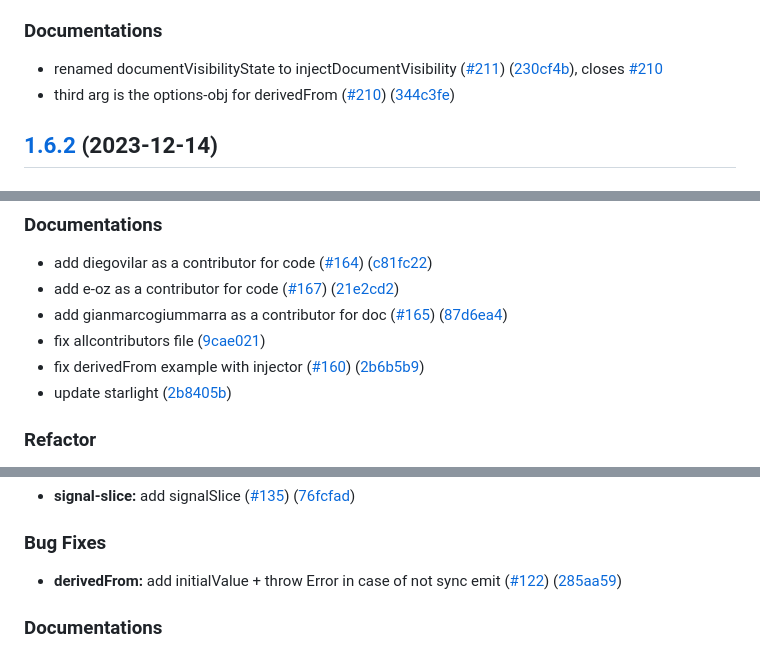
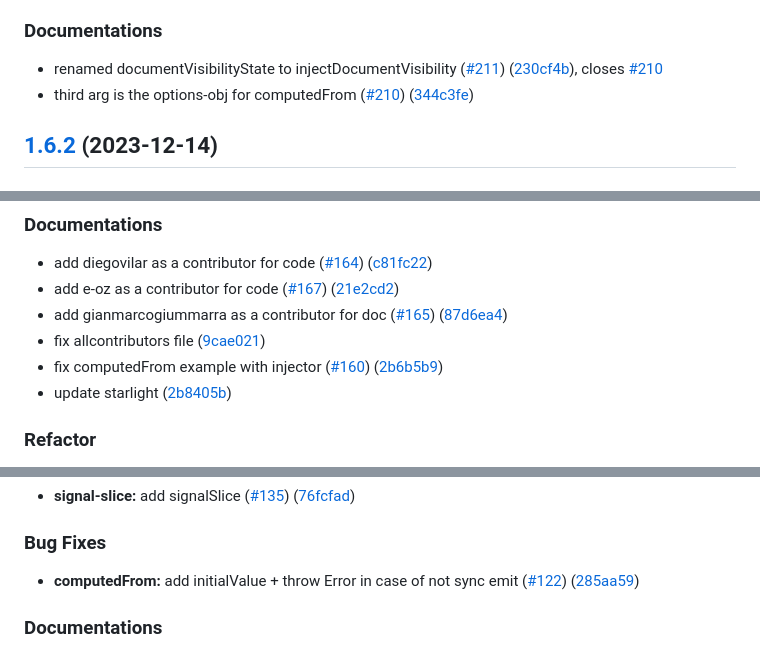
Before and after one commit to JamesDev0129/ngxtension-platform, a Markdown page: CHANGELOG.md, 3 parts joined by grey strips. GitHub-like rendering.

```diff
--- a/CHANGELOG.md
+++ b/CHANGELOG.md
@@ -278,7 +278,7 @@
 ### Documentations
 
 * renamed documentVisibilityState to injectDocumentVisibility ([#211](https://github.com/nartc/ngxtension-platform/issues/211)) ([230cf4b](https://github.com/nartc/ngxtension-platform/commit/230cf4b1cdfe88e6ba3b02df0153ca5db6ca7ca4)), closes [#210](https://github.com/nartc/ngxtension-platform/issues/210)
-* third arg is the options-obj for derivedFrom ([#210](https://github.com/nartc/ngxtension-platform/issues/210)) ([344c3fe](https://github.com/nartc/ngxtension-platform/commit/344c3fe043087bb2d29995d4a301cb59a4de69a2))
+* third arg is the options-obj for computedFrom ([#210](https://github.com/nartc/ngxtension-platform/issues/210)) ([344c3fe](https://github.com/nartc/ngxtension-platform/commit/344c3fe043087bb2d29995d4a301cb59a4de69a2))
 
 ## [1.6.2](https://github.com/nartc/ngxtension-platform/compare/1.6.1...1.6.2) (2023-12-14)
 
@@ -372,7 +372,7 @@
 * add e-oz as a contributor for code ([#167](https://github.com/nartc/ngxtension-platform/issues/167)) ([21e2cd2](https://github.com/nartc/ngxtension-platform/commit/21e2cd2b6707cfc216d3d94a102e7816bcbaed7d))
 * add gianmarcogiummarra as a contributor for doc ([#165](https://github.com/nartc/ngxtension-platform/issues/165)) ([87d6ea4](https://github.com/nartc/ngxtension-platform/commit/87d6ea44122552d9855c77530f7e5139fad6fc54))
 * fix allcontributors file ([9cae021](https://github.com/nartc/ngxtension-platform/commit/9cae021c609604f255eec23c1ec888599df08914))
-* fix derivedFrom example with injector ([#160](https://github.com/nartc/ngxtension-platform/issues/160)) ([2b6b5b9](https://github.com/nartc/ngxtension-platform/commit/2b6b5b9c93c98b45c1ae51bfaf9efe499f16ceb9))
+* fix computedFrom example with injector ([#160](https://github.com/nartc/ngxtension-platform/issues/160)) ([2b6b5b9](https://github.com/nartc/ngxtension-platform/commit/2b6b5b9c93c98b45c1ae51bfaf9efe499f16ceb9))
 * update starlight ([2b8405b](https://github.com/nartc/ngxtension-platform/commit/2b8405bb3b0512eb718ffbe2450f582b4e568937))
 
 
@@ -470,7 +470,7 @@
 
 ### Bug Fixes
 
-* **derivedFrom:** add initialValue + throw Error in case of not sync emit ([#122](https://github.com/nartc/ngxtension-platform/issues/122)) ([285aa59](https://github.com/nartc/ngxtension-platform/commit/285aa598b99598eb07d7b237f39711c89f969b12))
+* **computedFrom:** add initialValue + throw Error in case of not sync emit ([#122](https://github.com/nartc/ngxtension-platform/issues/122)) ([285aa59](https://github.com/nartc/ngxtension-platform/commit/285aa598b99598eb07d7b237f39711c89f969b12))
 
 
 ### Documentations
```
Also changed, not shown: other parts of CHANGELOG.md (+9 -9 lines).
